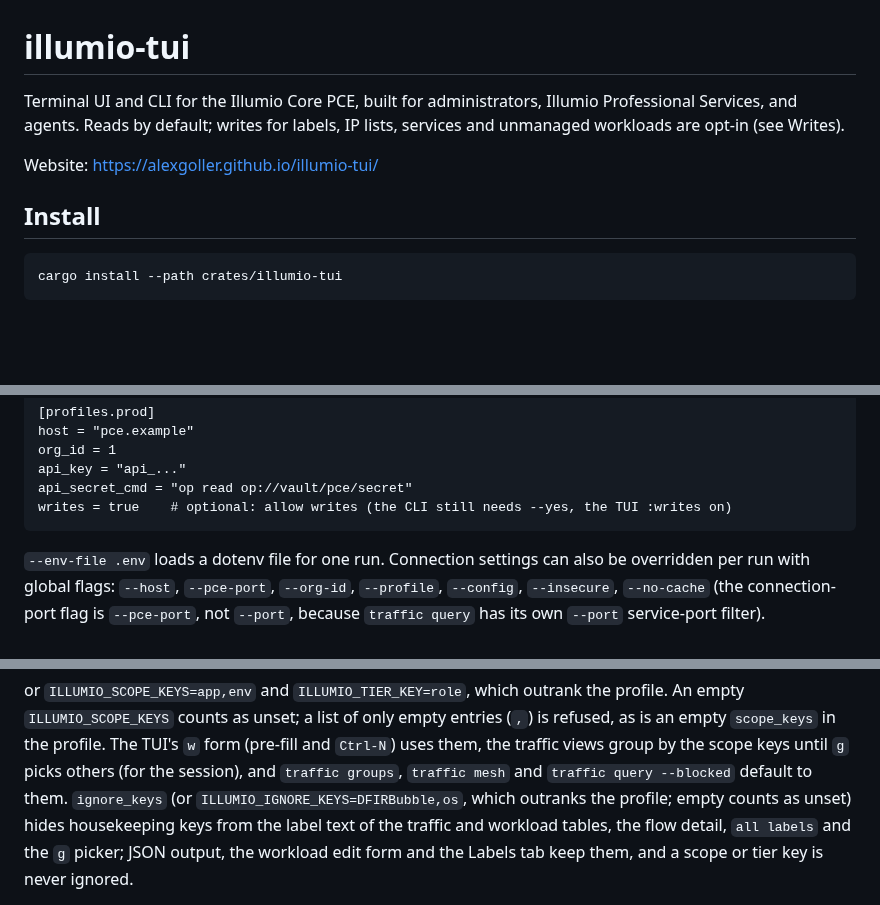
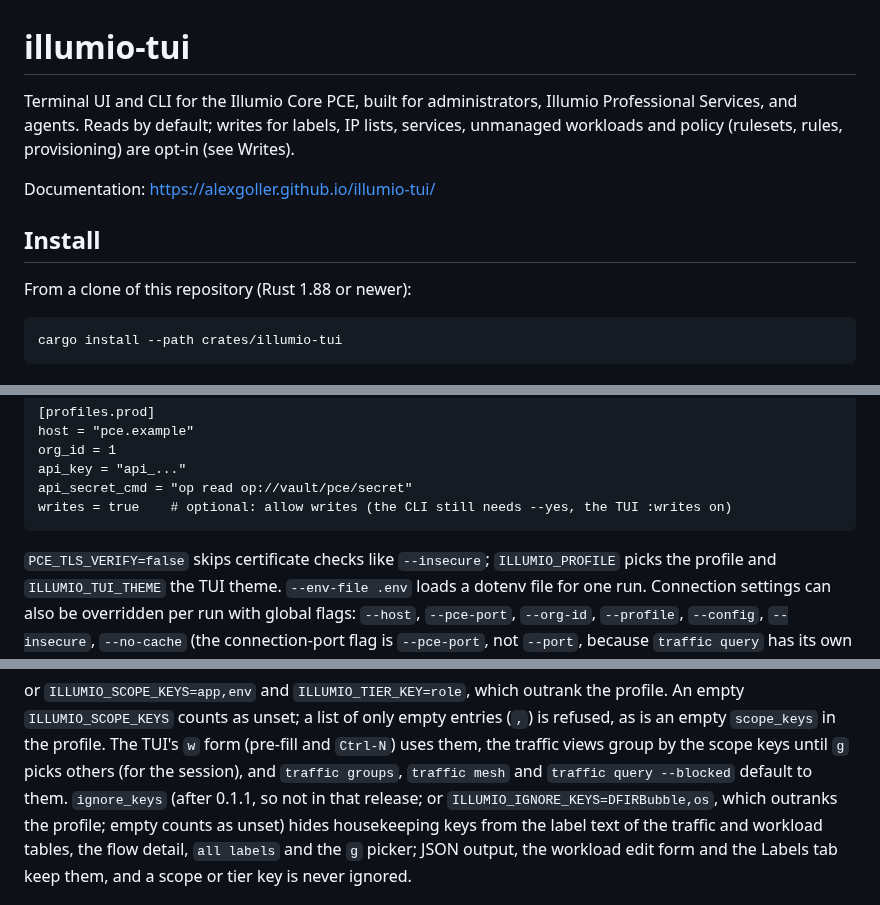
Before and after one commit to alexgoller/illumio-tui, a Markdown page: README.md, 3 parts joined by grey strips. Drawn GitHub-style; blank space fills up the shorter version.

Commit message:
docs(readme): documentation link, policy writes in the intro, Rust 1.88, events and env vars; ignore_keys is after 0.1.1
The intro listed only object writes, the env vars ILLUMIO_PROFILE,
ILLUMIO_TUI_THEME and PCE_TLS_VERIFY were in the help but not the README,
the events command had no example, and ignore_keys reads as if the 0.1.1
binaries the Install section points at had it.

Co-Authored-By: Claude Fable 5.1 <noreply@anthropic.com>

```diff
--- a/README.md
+++ b/README.md
@@ -1,11 +1,14 @@
 # illumio-tui
 
 Terminal UI and CLI for the Illumio Core PCE, built for administrators,
-Illumio Professional Services, and agents. Reads by default; writes for labels, IP lists, services and unmanaged workloads are opt-in (see Writes).
+Illumio Professional Services, and agents. Reads by default; writes for labels, IP lists,
+services, unmanaged workloads and policy (rulesets, rules, provisioning) are opt-in (see Writes).
 
-Website: https://alexgoller.github.io/illumio-tui/
+Documentation: https://alexgoller.github.io/illumio-tui/
 
 ## Install
+
+From a clone of this repository (Rust 1.88 or newer):
 
     cargo install --path crates/illumio-tui
 
@@ -65,7 +68,8 @@ or a profile in `~/.config/illumio-tui/config.toml`:
     api_secret_cmd = "op read op://vault/pce/secret"
     writes = true    # optional: allow writes (the CLI still needs --yes, the TUI :writes on)
 
-`--env-file .env` loads a dotenv file for one run. Connection settings can
+`PCE_TLS_VERIFY=false` skips certificate checks like `--insecure`; `ILLUMIO_PROFILE` picks
+the profile and `ILLUMIO_TUI_THEME` the TUI theme. `--env-file .env` loads a dotenv file for one run. Connection settings can
 also be overridden per run with global flags: `--host`, `--pce-port`,
 `--org-id`, `--profile`, `--config`, `--insecure`, `--no-cache` (the
 connection-port flag is `--pce-port`, not `--port`, because `traffic query`
@@ -429,8 +434,8 @@ empty entries (`,`) is refused, as is an empty `scope_keys` in the profile.
 The TUI's `w` form (pre-fill and `Ctrl-N`) uses them, the traffic views group by the scope keys
 until `g` picks others (for the session), and `traffic groups`, `traffic mesh` and
 `traffic query --blocked` default to them.
-`ignore_keys` (or `ILLUMIO_IGNORE_KEYS=DFIRBubble,os`, which outranks the
-profile; empty counts as unset) hides housekeeping keys from the label text
+`ignore_keys` (after 0.1.1, so not in that release; or `ILLUMIO_IGNORE_KEYS=DFIRBubble,os`,
+which outranks the profile; empty counts as unset) hides housekeeping keys from the label text
 of the traffic and workload tables, the flow detail, `all labels` and the
 `g` picker; JSON output, the workload edit form and the Labels tab keep
 them, and a scope or tier key is never ignored.
```
Also changed, not shown: other parts of README.md (+1 -0 lines).
